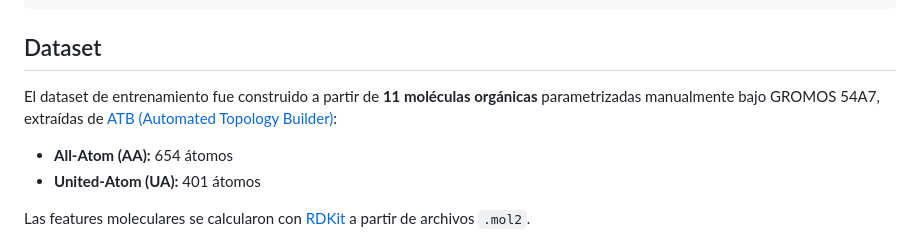
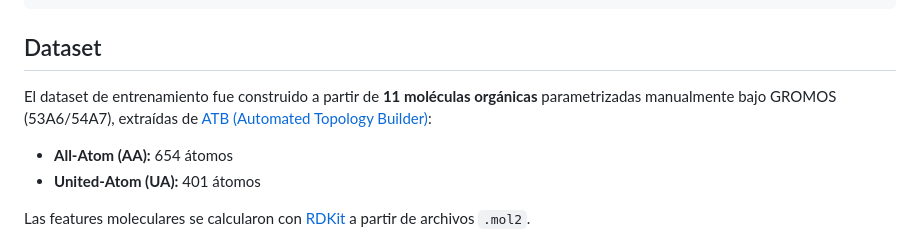
Before and after one commit to magaliarazi/Tesis_Entrega, a Markdown page: README.md, the part around the change. GitHub-like rendering.

Commit message:
correccion gromos

````diff
--- a/README.md
+++ b/README.md
@@ -105,7 +105,7 @@ python version/validate_external.py
 ```
 ## Dataset
 
-El dataset de entrenamiento fue construido a partir de **11 moléculas orgánicas** parametrizadas manualmente bajo GROMOS 54A7, extraídas de [ATB (Automated Topology Builder)](https://atb.uq.edu.au/):
+El dataset de entrenamiento fue construido a partir de **11 moléculas orgánicas** parametrizadas manualmente bajo GROMOS (53A6/54A7), extraídas de [ATB (Automated Topology Builder)](https://atb.uq.edu.au/):
 
 - **All-Atom (AA):** 654 átomos
 - **United-Atom (UA):** 401 átomos
````
